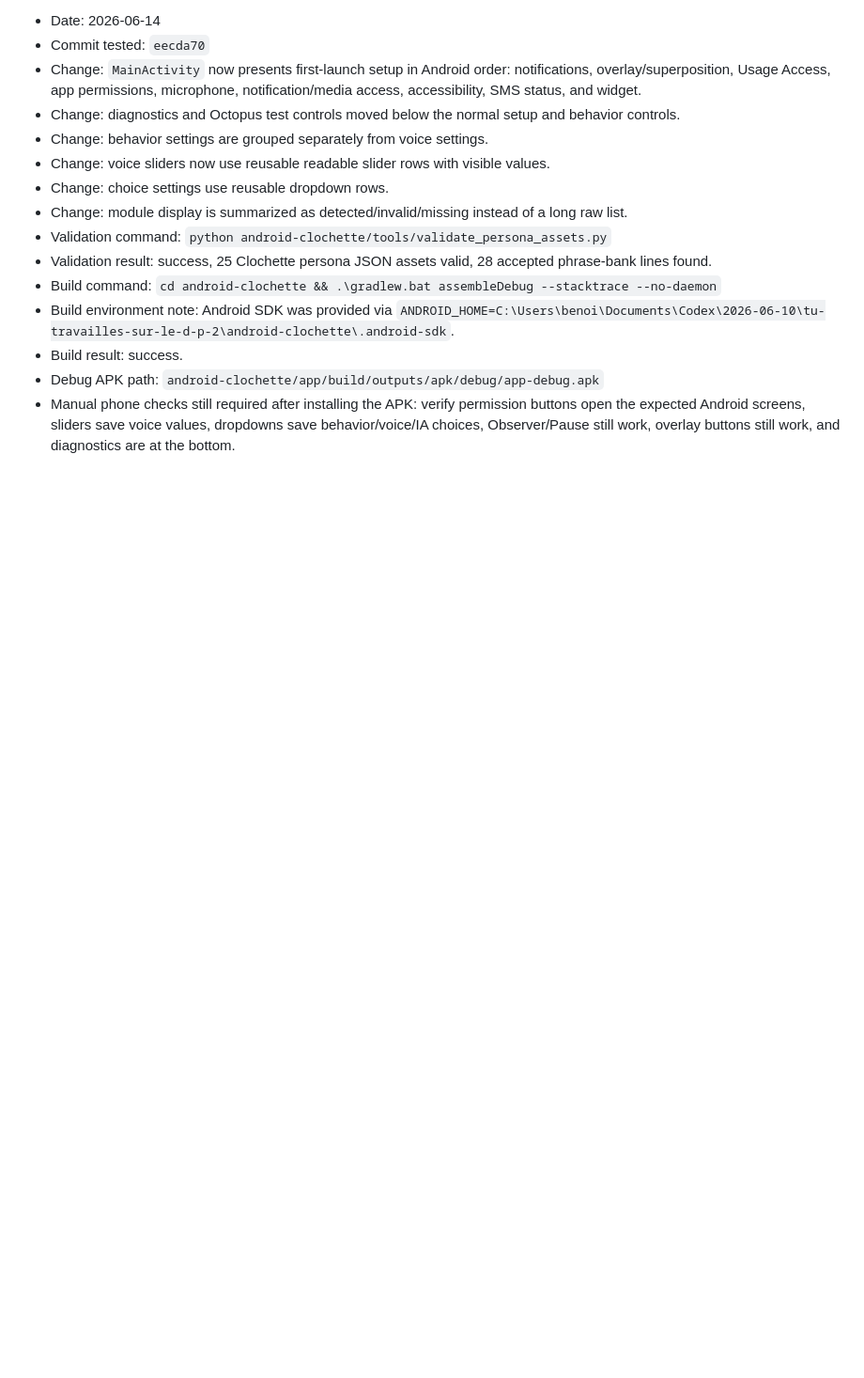
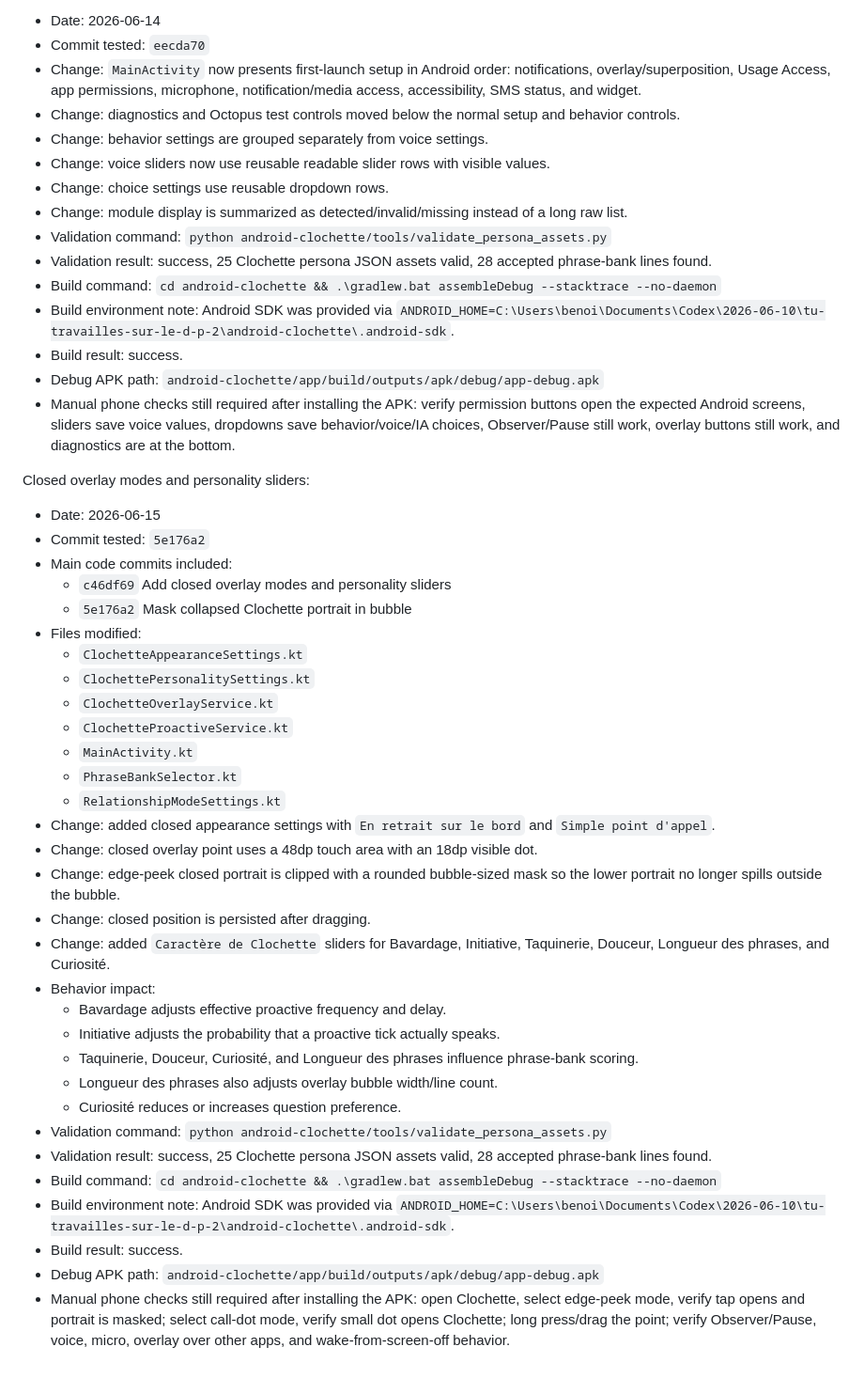
Before and after one commit to benoitlub/clochette-lite, a Markdown page: android-clochette/BUILD_STATUS.md, the part around the change. Shown at 94% size. Rendered like a GitHub page; blank space fills up the shorter version.

Commit message:
Document closed overlay and personality build

```diff
--- a/android-clochette/BUILD_STATUS.md
+++ b/android-clochette/BUILD_STATUS.md
@@ -108,3 +108,36 @@ Settings onboarding reorganization:
 - Build result: success.
 - Debug APK path: `android-clochette/app/build/outputs/apk/debug/app-debug.apk`
 - Manual phone checks still required after installing the APK: verify permission buttons open the expected Android screens, sliders save voice values, dropdowns save behavior/voice/IA choices, Observer/Pause still work, overlay buttons still work, and diagnostics are at the bottom.
+
+Closed overlay modes and personality sliders:
+- Date: 2026-06-15
+- Commit tested: `5e176a2`
+- Main code commits included:
+  - `c46df69` Add closed overlay modes and personality sliders
+  - `5e176a2` Mask collapsed Clochette portrait in bubble
+- Files modified:
+  - `ClochetteAppearanceSettings.kt`
+  - `ClochettePersonalitySettings.kt`
+  - `ClochetteOverlayService.kt`
+  - `ClochetteProactiveService.kt`
+  - `MainActivity.kt`
+  - `PhraseBankSelector.kt`
+  - `RelationshipModeSettings.kt`
+- Change: added closed appearance settings with `En retrait sur le bord` and `Simple point d'appel`.
+- Change: closed overlay point uses a 48dp touch area with an 18dp visible dot.
+- Change: edge-peek closed portrait is clipped with a rounded bubble-sized mask so the lower portrait no longer spills outside the bubble.
+- Change: closed position is persisted after dragging.
+- Change: added `Caractère de Clochette` sliders for Bavardage, Initiative, Taquinerie, Douceur, Longueur des phrases, and Curiosité.
+- Behavior impact:
+  - Bavardage adjusts effective proactive frequency and delay.
+  - Initiative adjusts the probability that a proactive tick actually speaks.
+  - Taquinerie, Douceur, Curiosité, and Longueur des phrases influence phrase-bank scoring.
+  - Longueur des phrases also adjusts overlay bubble width/line count.
+  - Curiosité reduces or increases question preference.
+- Validation command: `python android-clochette/tools/validate_persona_assets.py`
+- Validation result: success, 25 Clochette persona JSON assets valid, 28 accepted phrase-bank lines found.
+- Build command: `cd android-clochette && .\gradlew.bat assembleDebug --stacktrace --no-daemon`
+- Build environment note: Android SDK was provided via `ANDROID_HOME=C:\Users\benoi\Documents\Codex\2026-06-10\tu-travailles-sur-le-d-p-2\android-clochette\.android-sdk`.
+- Build result: success.
+- Debug APK path: `android-clochette/app/build/outputs/apk/debug/app-debug.apk`
+- Manual phone checks still required after installing the APK: open Clochette, select edge-peek mode, verify tap opens and portrait is masked; select call-dot mode, verify small dot opens Clochette; long press/drag the point; verify Observer/Pause, voice, micro, overlay over other apps, and wake-from-screen-off behavior.
```
